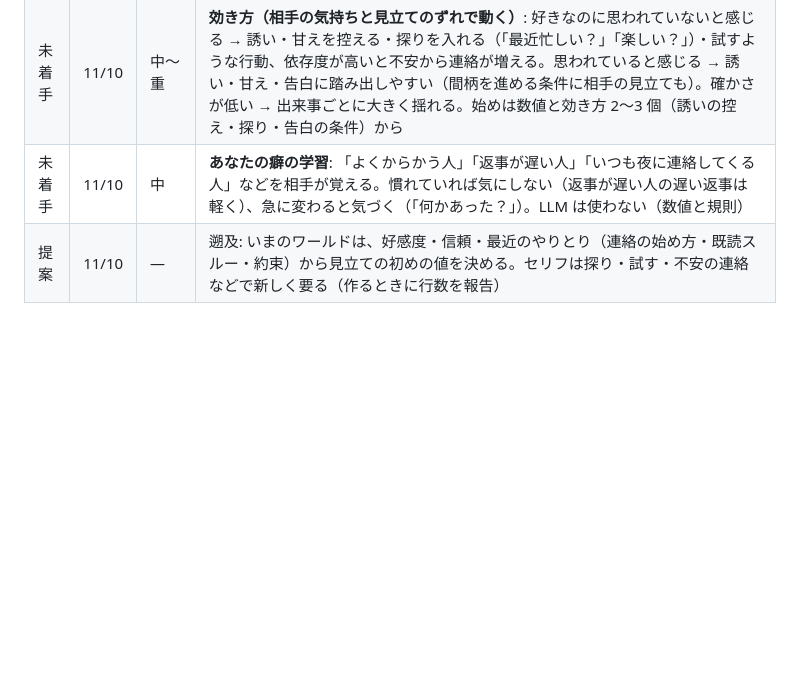
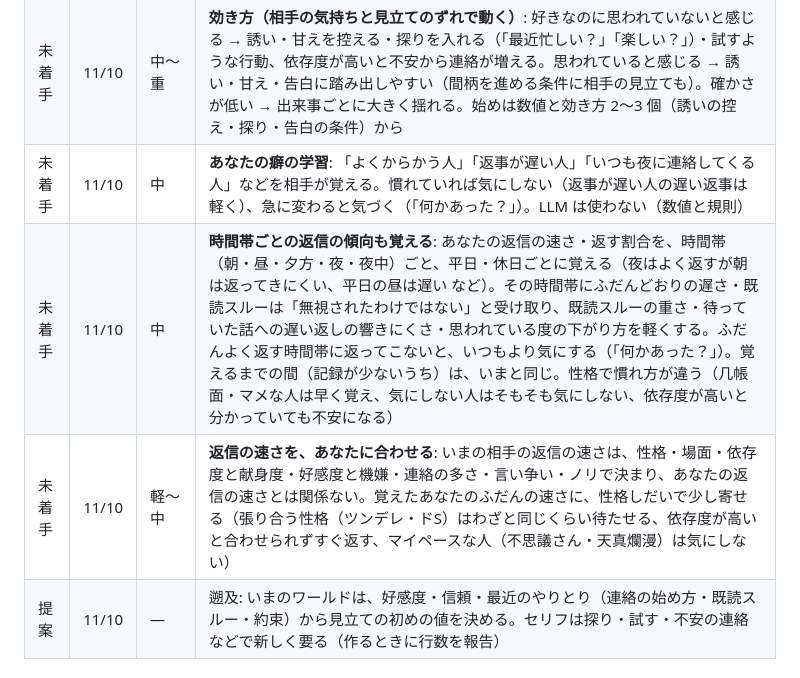
Before and after one commit to function2706/comfy_life, a Markdown page: docs/REMAINING.md, the part around the change. GitHub-like rendering; blank space fills up the shorter version.

Commit message:
Extend A15: learn your reply habits by time of day, mirror reply speed
残件 A15 に、時間帯ごとの返信の傾向を覚えることと、返信の速さをあなたに合わせることを足した。

Co-Authored-By: Claude Opus 5.5 <noreply@anthropic.com>

```diff
--- a/docs/REMAINING.md
+++ b/docs/REMAINING.md
@@ -52,6 +52,8 @@
 | 未着手 | 11/10 | 中〜重 | **見立て**: いまは相手があなたの気持ちを推し量る仕組みが無い（好感度は相手→あなた。機嫌の理由・尽くした帳簿・信頼・嫉妬・既読スルーの重さは、あなたのしたことへの直接の反応だけ）。相手ごとに「思われている度（あなたに好かれていると思っている度合い 0〜100）」と「確かさ（0〜1）」を持たせる（画面には出さない）。動かすのは相手から見えるあなたの振る舞いだけ: どちらから連絡を始めるか・返事の速さ・既読スルー・誘いに応じた/断った・覚えていてくれた（誕生日・約束）・贈り物・引用まで付けた丁寧な返事・謝り方・会っている時間。悪い印のほうを強く効かせる。性格で読み違える（卑屈屋・内気は低く見積もる、ドS・令嬢は高め、ツンデレは確かさが低い）・揺らぎ |
 | 未着手 | 11/10 | 中〜重 | **効き方（相手の気持ちと見立てのずれで動く）**: 好きなのに思われていないと感じる → 誘い・甘えを控える・探りを入れる（「最近忙しい？」「楽しい？」）・試すような行動、依存度が高いと不安から連絡が増える。思われていると感じる → 誘い・甘え・告白に踏み出しやすい（間柄を進める条件に相手の見立ても）。確かさが低い → 出来事ごとに大きく揺れる。始めは数値と効き方 2〜3 個（誘いの控え・探り・告白の条件）から |
 | 未着手 | 11/10 | 中 | **あなたの癖の学習**: 「よくからかう人」「返事が遅い人」「いつも夜に連絡してくる人」などを相手が覚える。慣れていれば気にしない（返事が遅い人の遅い返事は軽く）、急に変わると気づく（「何かあった？」）。LLM は使わない（数値と規則） |
+| 未着手 | 11/10 | 中 | **時間帯ごとの返信の傾向も覚える**: あなたの返信の速さ・返す割合を、時間帯（朝・昼・夕方・夜・夜中）ごと、平日・休日ごとに覚える（夜はよく返すが朝は返ってきにくい、平日の昼は遅い など）。その時間帯にふだんどおりの遅さ・既読スルーは「無視されたわけではない」と受け取り、既読スルーの重さ・待っていた話への遅い返しの響きにくさ・思われている度の下がり方を軽くする。ふだんよく返す時間帯に返ってこないと、いつもより気にする（「何かあった？」）。覚えるまでの間（記録が少ないうち）は、いまと同じ。性格で慣れ方が違う（几帳面・マメな人は早く覚え、気にしない人はそもそも気にしない、依存度が高いと分かっていても不安になる） |
+| 未着手 | 11/10 | 軽〜中 | **返信の速さを、あなたに合わせる**: いまの相手の返信の速さは、性格・場面・依存度と献身度・好感度と機嫌・連絡の多さ・言い争い・ノリで決まり、あなたの返信の速さとは関係ない。覚えたあなたのふだんの速さに、性格しだいで少し寄せる（張り合う性格（ツンデレ・ドS）はわざと同じくらい待たせる、依存度が高いと合わせられずすぐ返す、マイペースな人（不思議さん・天真爛漫）は気にしない） |
 | 提案 | 11/10 | — | 遡及: いまのワールドは、好感度・信頼・最近のやりとり（連絡の始め方・既読スルー・約束）から見立ての初めの値を決める。セリフは探り・試す・不安の連絡などで新しく要る（作るときに行数を報告） |
 
 ### A16 外出先から操作する（スマホ・プッシュ通知）— 重
```
